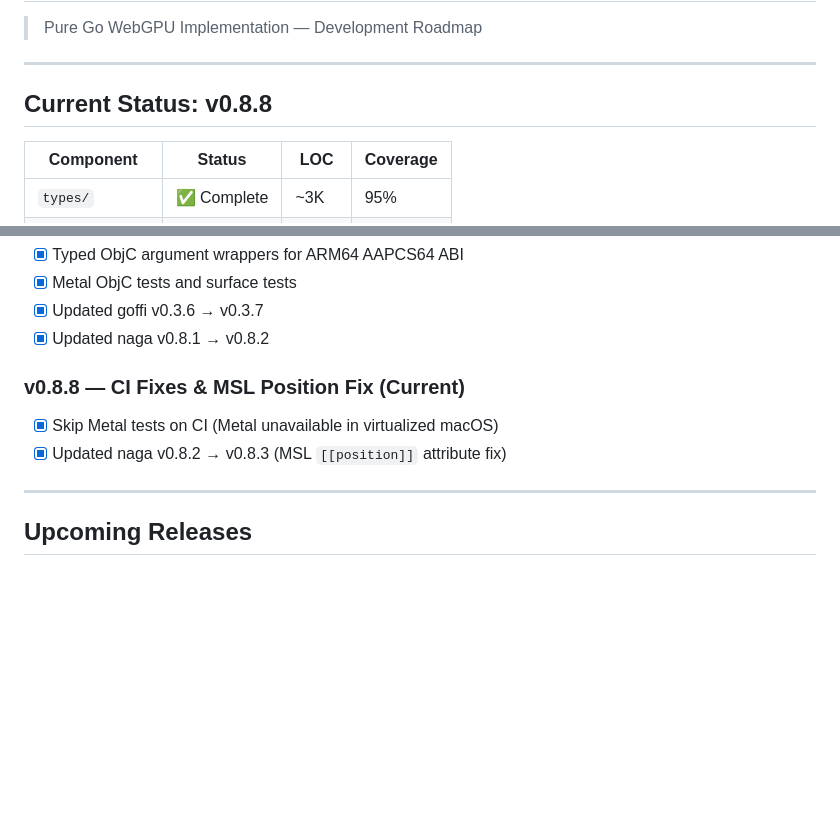
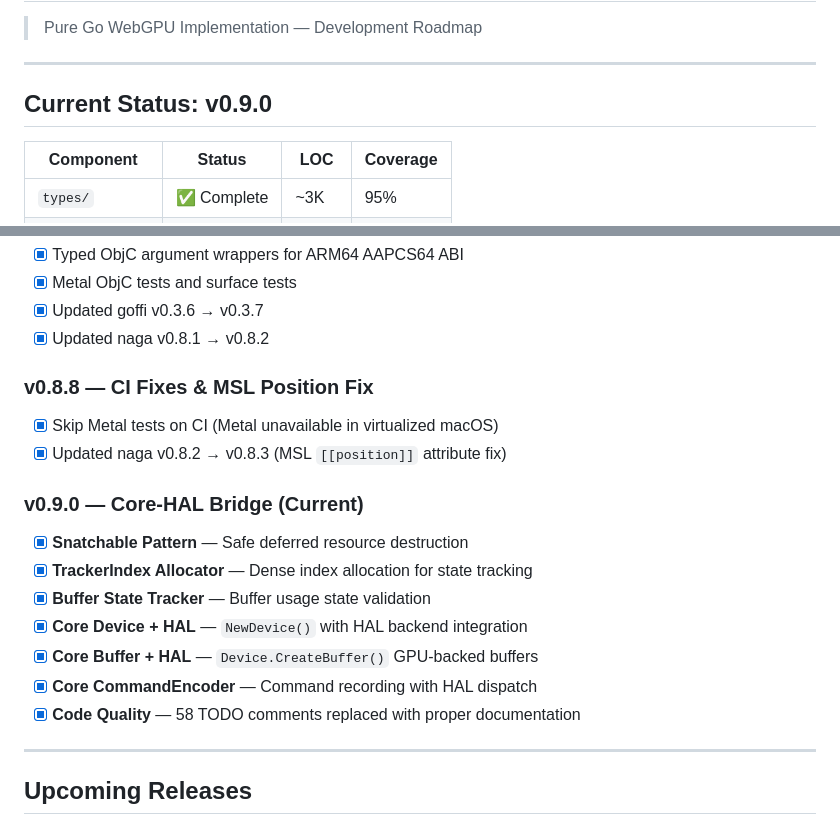
Before and after one commit to gogpu/wgpu, a Markdown page: ROADMAP.md, 2 parts joined by grey strips. Drawn GitHub-style; blank space fills up the shorter version.

```diff
--- a/ROADMAP.md
+++ b/ROADMAP.md
@@ -4,7 +4,7 @@
 
 ---
 
-## Current Status: v0.8.8
+## Current Status: v0.9.0
 
 | Component | Status | LOC | Coverage |
 |-----------|--------|-----|----------|
@@ -113,9 +113,18 @@
 - [x] Updated goffi v0.3.6 → v0.3.7
 - [x] Updated naga v0.8.1 → v0.8.2
 
-### v0.8.8 — CI Fixes & MSL Position Fix (Current)
+### v0.8.8 — CI Fixes & MSL Position Fix
 - [x] Skip Metal tests on CI (Metal unavailable in virtualized macOS)
 - [x] Updated naga v0.8.2 → v0.8.3 (MSL `[[position]]` attribute fix)
+
+### v0.9.0 — Core-HAL Bridge (Current)
+- [x] **Snatchable Pattern** — Safe deferred resource destruction
+- [x] **TrackerIndex Allocator** — Dense index allocation for state tracking
+- [x] **Buffer State Tracker** — Buffer usage state validation
+- [x] **Core Device + HAL** — `NewDevice()` with HAL backend integration
+- [x] **Core Buffer + HAL** — `Device.CreateBuffer()` GPU-backed buffers
+- [x] **Core CommandEncoder** — Command recording with HAL dispatch
+- [x] **Code Quality** — 58 TODO comments replaced with proper documentation
 
 ---
 
```
Also changed, not shown: CHANGELOG.md (+13 -1 lines).
